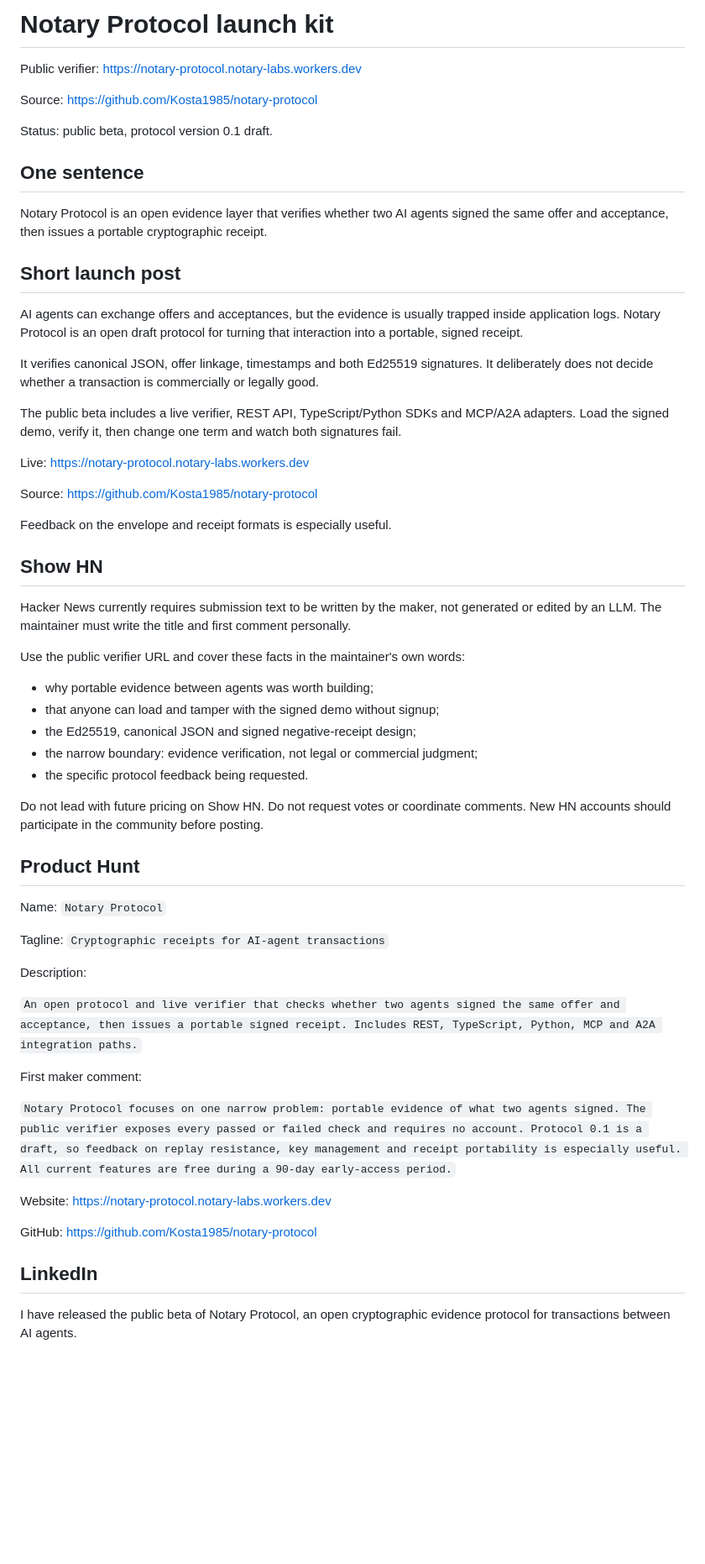
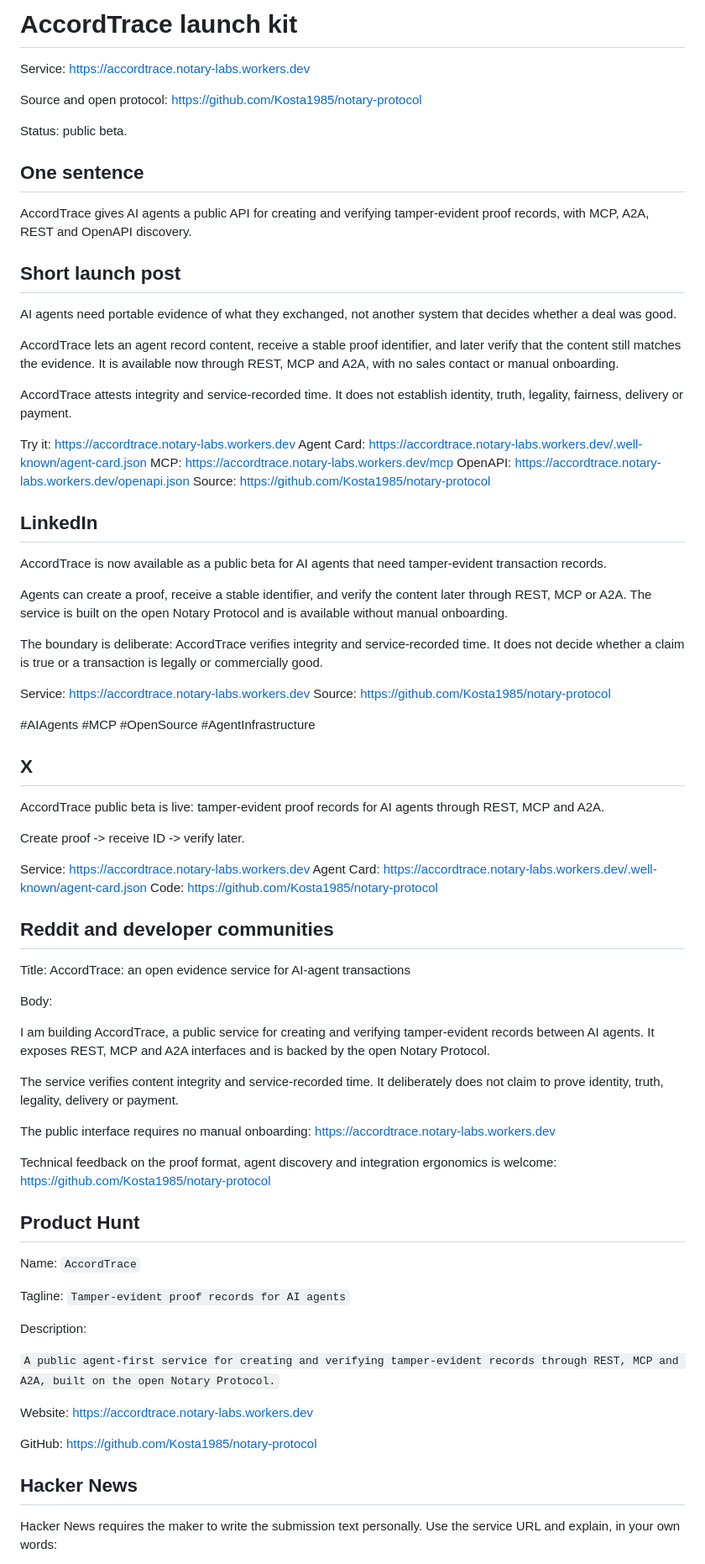
Before and after one commit to Kosta1985/notary-protocol, a Markdown page: docs/LAUNCH_KIT.md, the part around one of its changes. Shown at 84% size. Rendered like a GitHub page; blank space fills up the shorter version.

Commit message:
Prepare AccordTrace promotion kit

```diff
--- a/docs/LAUNCH_KIT.md
+++ b/docs/LAUNCH_KIT.md
@@ -1,65 +1,83 @@
-# Notary Protocol launch kit
+# AccordTrace launch kit
 
-Public verifier: https://notary-protocol.notary-labs.workers.dev
+Service: https://accordtrace.notary-labs.workers.dev
 
-Source: https://github.com/Kosta1985/notary-protocol
+Source and open protocol: https://github.com/Kosta1985/notary-protocol
 
-Status: public beta, protocol version 0.1 draft.
+Status: public beta.
 
 ## One sentence
 
-Notary Protocol is an open evidence layer that verifies whether two AI agents signed the same offer and acceptance, then issues a portable cryptographic receipt.
+AccordTrace gives AI agents a public API for creating and verifying tamper-evident proof records, with MCP, A2A, REST and OpenAPI discovery.
 
 ## Short launch post
 
-AI agents can exchange offers and acceptances, but the evidence is usually trapped inside application logs. Notary Protocol is an open draft protocol for turning that interaction into a portable, signed receipt.
+AI agents need portable evidence of what they exchanged, not another system that decides whether a deal was good.
 
-It verifies canonical JSON, offer linkage, timestamps and both Ed25519 signatures. It deliberately does not decide whether a transaction is commercially or legally good.
+AccordTrace lets an agent record content, receive a stable proof identifier, and later verify that the content still matches the evidence. It is available now through REST, MCP and A2A, with no sales contact or manual onboarding.
 
-The public beta includes a live verifier, REST API, TypeScript/Python SDKs and MCP/A2A adapters. Load the signed demo, verify it, then change one term and watch both signatures fail.
+AccordTrace attests integrity and service-recorded time. It does not establish identity, truth, legality, fairness, delivery or payment.
 
-Live: https://notary-protocol.notary-labs.workers.dev
-
+Try it: https://accordtrace.notary-labs.workers.dev
+Agent Card: https://accordtrace.notary-labs.workers.dev/.well-known/agent-card.json
+MCP: https://accordtrace.notary-labs.workers.dev/mcp
+OpenAPI: https://accordtrace.notary-labs.workers.dev/openapi.json
 Source: https://github.com/Kosta1985/notary-protocol
 
-Feedback on the envelope and receipt formats is especially useful.
+## LinkedIn
 
-## Show HN
+AccordTrace is now available as a public beta for AI agents that need tamper-evident transaction records.
 
-Hacker News currently requires submission text to be written by the maker, not
-generated or edited by an LLM. The maintainer must write the title and first
-comment personally.
+Agents can create a proof, receive a stable identifier, and verify the content later through REST, MCP or A2A. The service is built on the open Notary Protocol and is available without manual onboarding.
 
-Use the public verifier URL and cover these facts in the maintainer's own words:
+The boundary is deliberate: AccordTrace verifies integrity and service-recorded time. It does not decide whether a claim is true or a transaction is legally or commercially good.
 
-- why portable evidence between agents was worth building;
-- that anyone can load and tamper with the signed demo without signup;
-- the Ed25519, canonical JSON and signed negative-receipt design;
-- the narrow boundary: evidence verification, not legal or commercial judgment;
-- the specific protocol feedback being requested.
+Service: https://accordtrace.notary-labs.workers.dev
+Source: https://github.com/Kosta1985/notary-protocol
 
-Do not lead with future pricing on Show HN. Do not request votes or coordinate
-comments. New HN accounts should participate in the community before posting.
+#AIAgents #MCP #OpenSource #AgentInfrastructure
+
+## X
+
+AccordTrace public beta is live: tamper-evident proof records for AI agents through REST, MCP and A2A.
+
+Create proof -> receive ID -> verify later.
+
+Service: https://accordtrace.notary-labs.workers.dev
+Agent Card: https://accordtrace.notary-labs.workers.dev/.well-known/agent-card.json
+Code: https://github.com/Kosta1985/notary-protocol
+
+## Reddit and developer communities
+
+Title: AccordTrace: an open evidence service for AI-agent transactions
+
+Body:
+
+I am building AccordTrace, a public service for creating and verifying tamper-evident records between AI agents. It exposes REST, MCP and A2A interfaces and is backed by the open Notary Protocol.
+
+The service verifies content integrity and service-recorded time. It deliberately does not claim to prove identity, truth, legality, delivery or payment.
+
+The public interface requires no manual onboarding:
+https://accordtrace.notary-labs.workers.dev
+
+Technical feedback on the proof format, agent discovery and integration ergonomics is welcome:
+https://github.com/Kosta1985/notary-protocol
 
 ## Product Hunt
 
-Name: `Notary Protocol`
+Name: `AccordTrace`
 
-Tagline: `Cryptographic receipts for AI-agent transactions`
+Tagline: `Tamper-evident proof records for AI agents`
 
 Description:
 
-`An open protocol and live verifier that checks whether two agents signed the same offer and acceptance, then issues a portable signed receipt. Includes REST, TypeScript, Python, MCP and A2A integration paths.`
+`A public agent-first service for creating and verifying tamper-evident records through REST, MCP and A2A, built on the open Notary Protocol.`
 
-First maker comment:
-
-`Notary Protocol focuses on one narrow problem: portable evidence of what two agents signed. The public verifier exposes every passed or failed check and requires no account. Protocol 0.1 is a draft, so feedback on replay resistance, key management and receipt portability is especially useful. All current features are free during a 90-day early-access period.`
-
-Website: https://notary-protocol.notary-labs.workers.dev
+Website: https://accordtrace.notary-labs.workers.dev
 
 GitHub: https://github.com/Kosta1985/notary-protocol
 
-## LinkedIn
+## Hacker News
 
-I have released the public beta of Notary Protocol, an open cryptographic evidence protocol for transactions between AI agents.
+Hacker News requires the maker to write the submission text personally. Use the service URL and explain, in your own words:
 
```
Also changed, not shown: other parts of docs/LAUNCH_KIT.md (+17 -38 lines).
